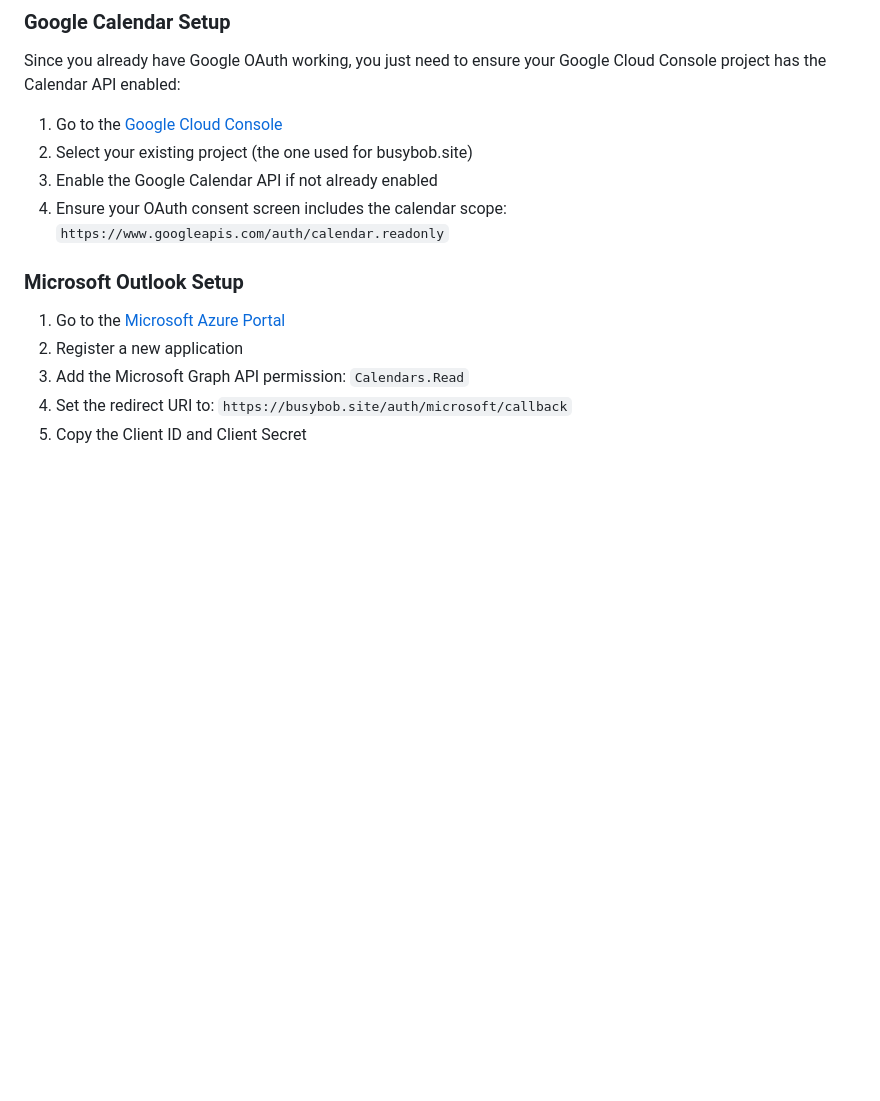
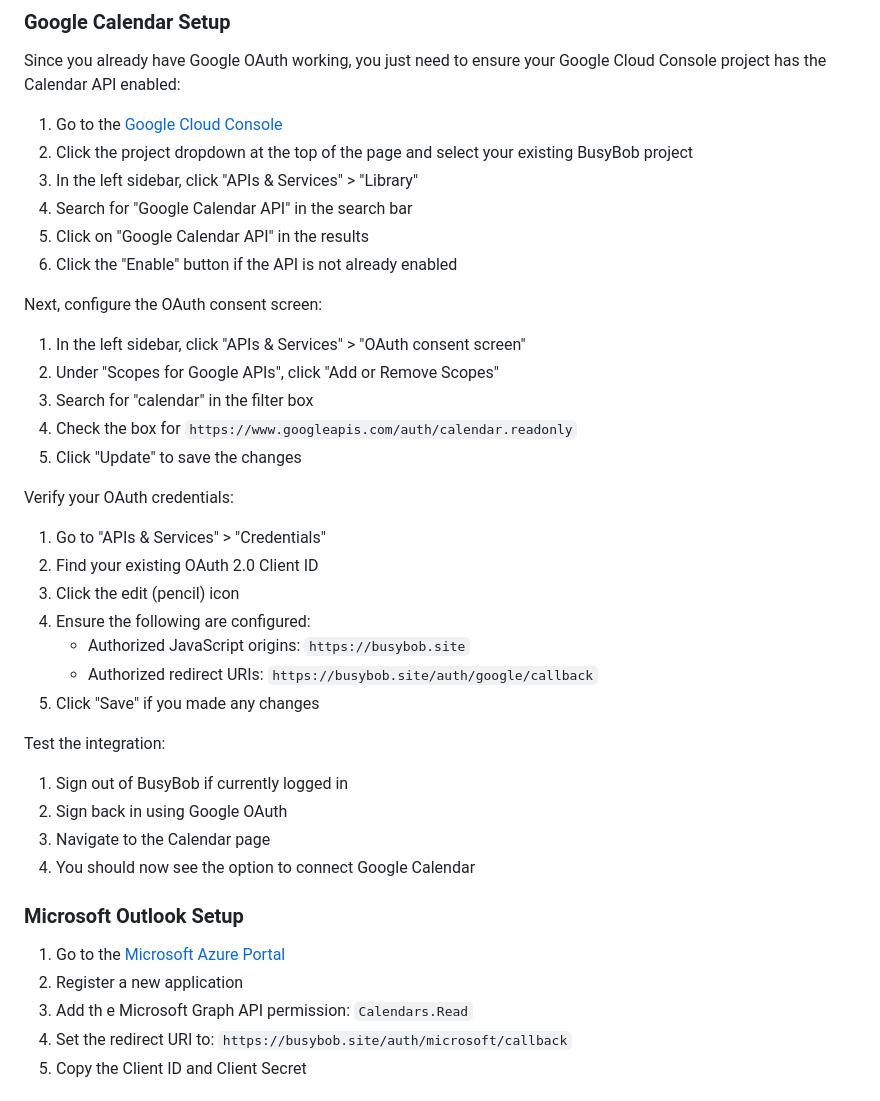
Before and after one commit to JaytirthJOSHI/BusyBob, a Markdown page: CALENDAR_SETUP.md, the part around the change. GitHub-like rendering; blank space fills up the shorter version.

```diff
--- a/CALENDAR_SETUP.md
+++ b/CALENDAR_SETUP.md
@@ -26,15 +26,42 @@ BusyBob already has Google OAuth set up for user authentication. The calendar in
 Since you already have Google OAuth working, you just need to ensure your Google Cloud Console project has the Calendar API enabled:
 
 1. Go to the [Google Cloud Console](https://console.cloud.google.com/)
-2. Select your existing project (the one used for busybob.site)
-3. Enable the Google Calendar API if not already enabled
-4. Ensure your OAuth consent screen includes the calendar scope: `https://www.googleapis.com/auth/calendar.readonly`
+2. Click the project dropdown at the top of the page and select your existing BusyBob project
+3. In the left sidebar, click "APIs & Services" > "Library"
+4. Search for "Google Calendar API" in the search bar
+5. Click on "Google Calendar API" in the results
+6. Click the "Enable" button if the API is not already enabled
+
+Next, configure the OAuth consent screen:
+
+1. In the left sidebar, click "APIs & Services" > "OAuth consent screen"
+2. Under "Scopes for Google APIs", click "Add or Remove Scopes"
+3. Search for "calendar" in the filter box
+4. Check the box for `https://www.googleapis.com/auth/calendar.readonly`
+5. Click "Update" to save the changes
+
+Verify your OAuth credentials:
+
+1. Go to "APIs & Services" > "Credentials"
+2. Find your existing OAuth 2.0 Client ID
+3. Click the edit (pencil) icon
+4. Ensure the following are configured:
+   - Authorized JavaScript origins: `https://busybob.site`
+   - Authorized redirect URIs: `https://busybob.site/auth/google/callback`
+5. Click "Save" if you made any changes
+
+Test the integration:
+
+1. Sign out of BusyBob if currently logged in
+2. Sign back in using Google OAuth
+3. Navigate to the Calendar page
+4. You should now see the option to connect Google Calendar
 
 ### Microsoft Outlook Setup
 
 1. Go to the [Microsoft Azure Portal](https://portal.azure.com/)
 2. Register a new application
-3. Add the Microsoft Graph API permission: `Calendars.Read`
+3. Add th e Microsoft Graph API permission: `Calendars.Read`
 4. Set the redirect URI to: `https://busybob.site/auth/microsoft/callback`
 5. Copy the Client ID and Client Secret
 
```
